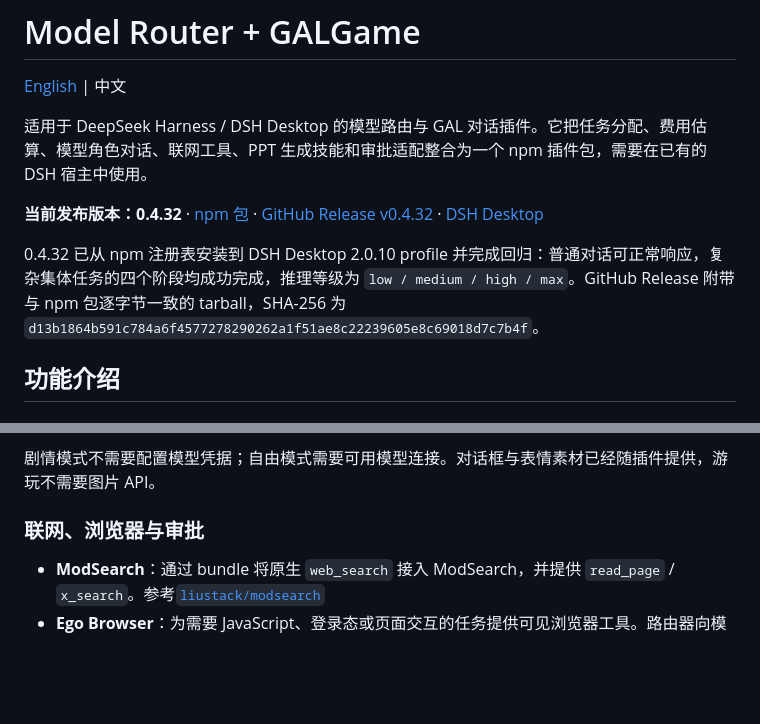
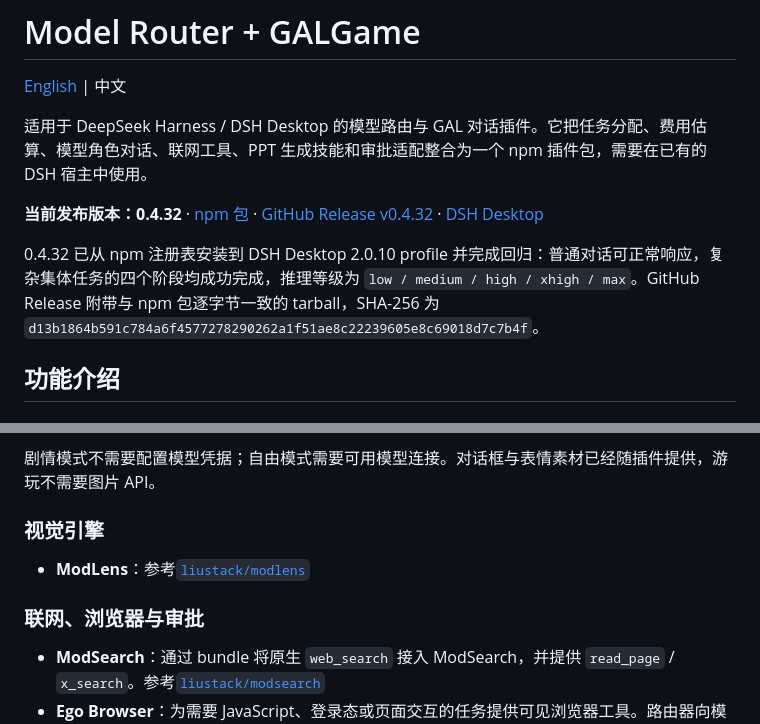
Before and after one commit to ljwei-stak/model-router-galgame, a Markdown page: README.zh.md, 2 parts joined by grey strips. GitHub-like rendering; blank space fills up the shorter version.

```diff
--- a/README.zh.md
+++ b/README.zh.md
@@ -6,7 +6,7 @@
 
 **当前发布版本：0.4.32** · [npm 包](https://www.npmjs.com/package/@ljwei-stak/model-router-galgame/v/0.4.32) · [GitHub Release v0.4.32](https://github.com/ljwei-stak/model-router-galgame/releases/tag/v0.4.32) · [DSH Desktop](https://github.com/anywhere-labs/dsh-desktop/releases)
 
-0.4.32 已从 npm 注册表安装到 DSH Desktop 2.0.10 profile 并完成回归：普通对话可正常响应，复杂集体任务的四个阶段均成功完成，推理等级为 `low / medium / high / max`。GitHub Release 附带与 npm 包逐字节一致的 tarball，SHA-256 为 `d13b1864b591c784a6f4577278290262a1f51ae8c22239605e8c69018d7c7b4f`。
+0.4.32 已从 npm 注册表安装到 DSH Desktop 2.0.10 profile 并完成回归：普通对话可正常响应，复杂集体任务的四个阶段均成功完成，推理等级为 `low / medium / high / xhigh / max`。GitHub Release 附带与 npm 包逐字节一致的 tarball，SHA-256 为 `d13b1864b591c784a6f4577278290262a1f51ae8c22239605e8c69018d7c7b4f`。
 
 ## 功能介绍
 
@@ -43,9 +43,9 @@
 《千桥协议》含 666 个节点、44 处两难选择。状态由开放、安全、自主、证据与团结五条全局立场轴、33 项角色承诺和 42 项证据共同组成；存档读取时按选择轨迹重放。协议组合可到达六类制度结局，关系尾声与 44 种支线收束均独立计算。
 
 剧情模式不需要配置模型凭据；自由模式需要可用模型连接。对话框与表情素材已经随插件提供，游玩不需要图片 API。
-
+### 视觉引擎
+- **ModLens**：参考[`liustack/modlens`](https://github.com/liustack/modlens)
 ### 联网、浏览器与审批
-
 - **ModSearch**：通过 bundle 将原生 `web_search` 接入 ModSearch，并提供 `read_page` / `x_search`。参考[`liustack/modsearch`](https://github.com/liustack/modsearch)
 - **Ego Browser**：为需要 JavaScript、登录态或页面交互的任务提供可见浏览器工具。路由器向模型提供搜索失败后切换浏览器的指导；验证码和人机验证交由用户完成。参考[`Fisfzy/dsh-ego-browser`](https://github.com/Fisfzy/dsh-ego-browser)
 - **审批适配**：在多任务沙箱升级请求中附加工作包、阶段、模型和任务数量。审批决定、人工确认、审计与学习由 `@ljwei-stak/dsh-approval-gate` 和宿主权限策略负责，安装路由器不等于开启自动批准。参考[`moon09300731/dsh-approval-gate`](https://github.com/moon09300731/dsh-approval-gate)
```
